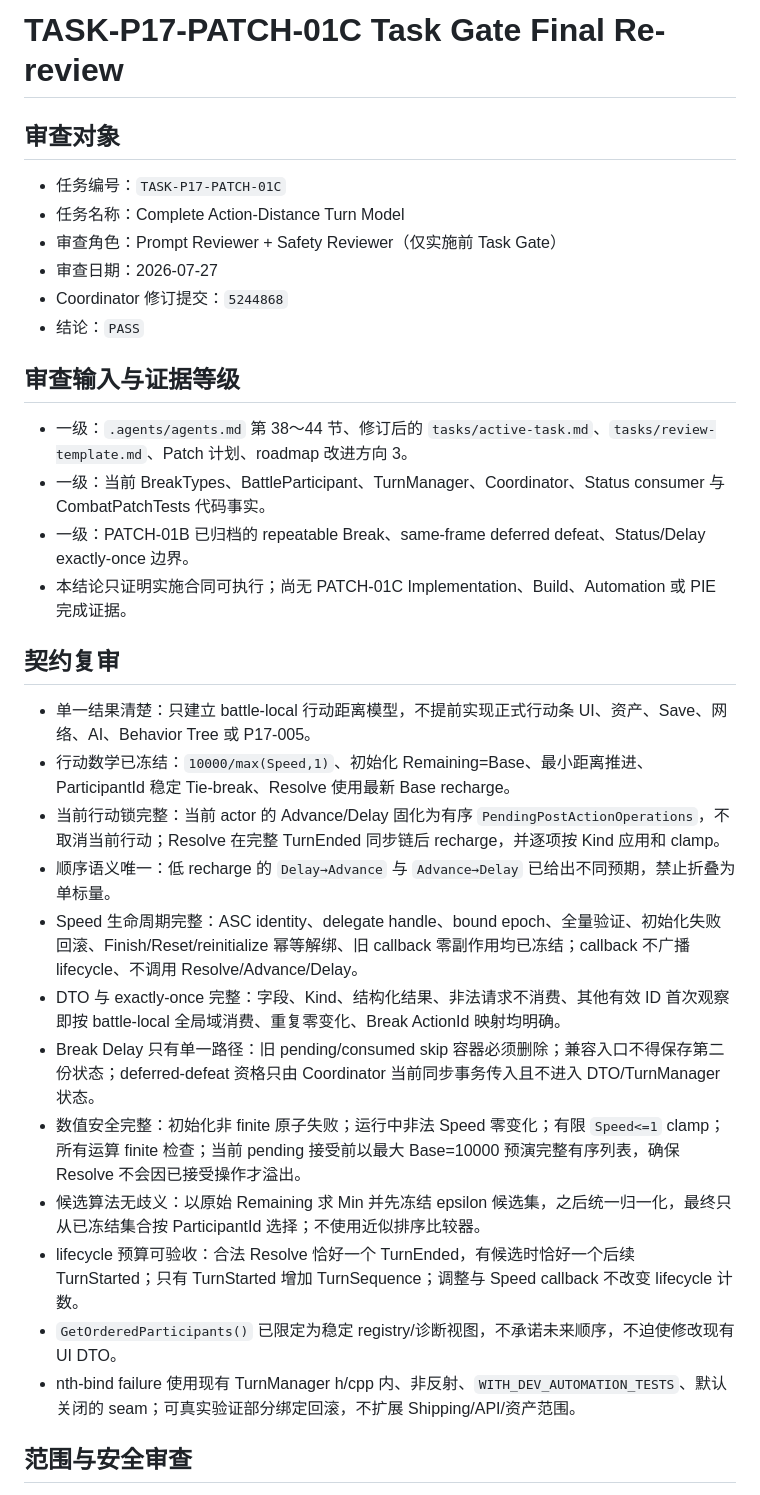
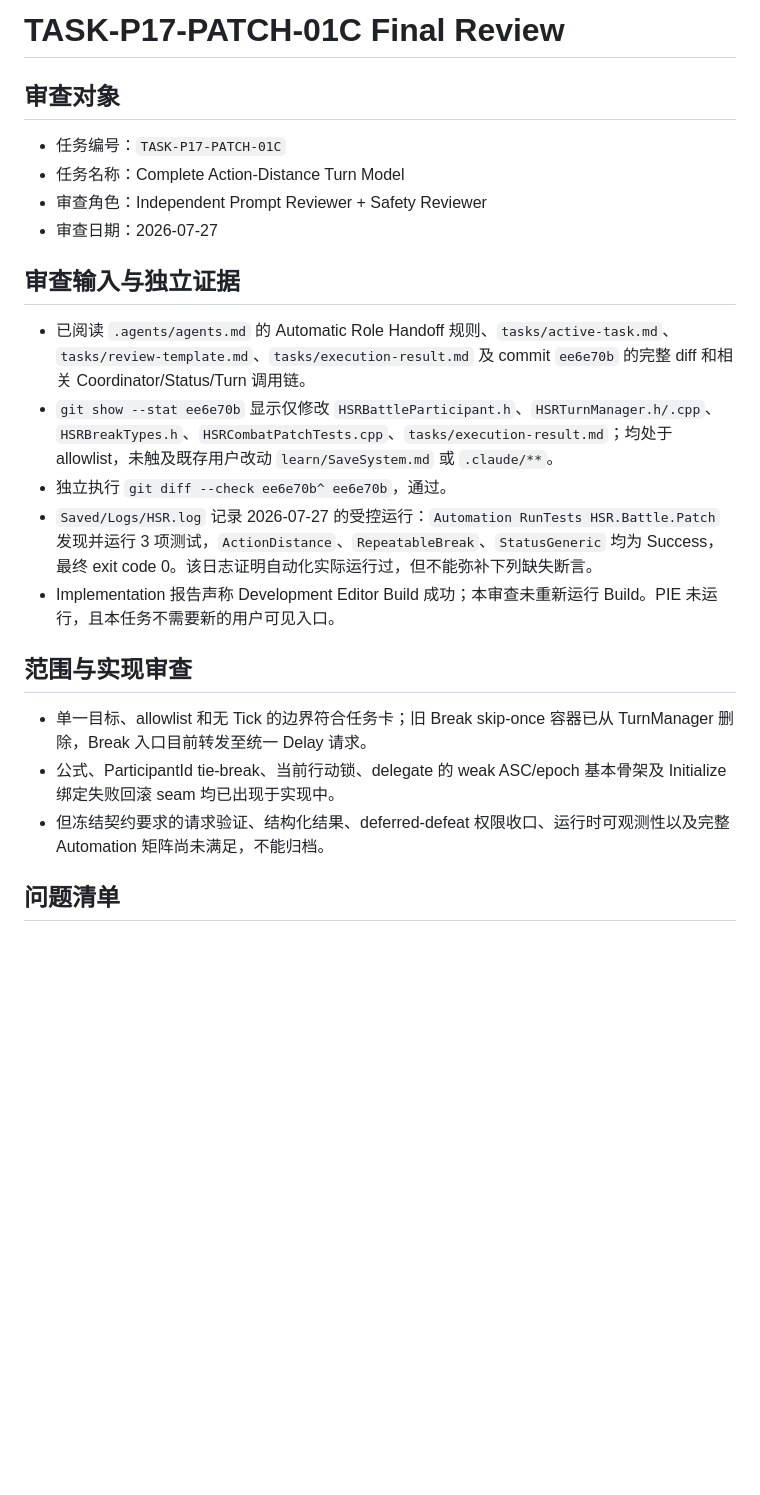
Before and after one commit to lai-sgjp/HSR, a Markdown page: tasks/final-review.md, the part around one of its changes. GitHub-like rendering; blank space fills up the shorter version.

Commit message:
独立审查模型+Prompt Safety Reviewer+TASK-P17-PATCH-01C/Phase 17+请求修订行动距离实现

```diff
--- a/tasks/final-review.md
+++ b/tasks/final-review.md
@@ -1,35 +1,25 @@
-# TASK-P17-PATCH-01C Task Gate Final Re-review
+# TASK-P17-PATCH-01C Final Review
 
 ## 审查对象
 
 - 任务编号：`TASK-P17-PATCH-01C`
 - 任务名称：Complete Action-Distance Turn Model
-- 审查角色：Prompt Reviewer + Safety Reviewer（仅实施前 Task Gate）
+- 审查角色：Independent Prompt Reviewer + Safety Reviewer
 - 审查日期：2026-07-27
-- Coordinator 修订提交：`5244868`
-- 结论：`PASS`
 
-## 审查输入与证据等级
+## 审查输入与独立证据
 
-- 一级：`.agents/agents.md` 第 38～44 节、修订后的 `tasks/active-task.md`、`tasks/review-template.md`、Patch 计划、roadmap 改进方向 3。
-- 一级：当前 BreakTypes、BattleParticipant、TurnManager、Coordinator、Status consumer 与 CombatPatchTests 代码事实。
-- 一级：PATCH-01B 已归档的 repeatable Break、same-frame deferred defeat、Status/Delay exactly-once 边界。
-- 本结论只证明实施合同可执行；尚无 PATCH-01C Implementation、Build、Automation 或 PIE 完成证据。
+- 已阅读 `.agents/agents.md` 的 Automatic Role Handoff 规则、`tasks/active-task.md`、`tasks/review-template.md`、`tasks/execution-result.md` 及 commit `ee6e70b` 的完整 diff 和相关 Coordinator/Status/Turn 调用链。
+- `git show --stat ee6e70b` 显示仅修改 `HSRBattleParticipant.h`、`HSRTurnManager.h/.cpp`、`HSRBreakTypes.h`、`HSRCombatPatchTests.cpp`、`tasks/execution-result.md`；均处于 allowlist，未触及既存用户改动 `learn/SaveSystem.md` 或 `.claude/**`。
+- 独立执行 `git diff --check ee6e70b^ ee6e70b`，通过。
+- `Saved/Logs/HSR.log` 记录 2026-07-27 的受控运行：`Automation RunTests HSR.Battle.Patch` 发现并运行 3 项测试，`ActionDistance`、`RepeatableBreak`、`StatusGeneric` 均为 Success，最终 exit code 0。该日志证明自动化实际运行过，但不能弥补下列缺失断言。
+- Implementation 报告声称 Development Editor Build 成功；本审查未重新运行 Build。PIE 未运行，且本任务不需要新的用户可见入口。
 
-## 契约复审
+## 范围与实现审查
 
-- 单一结果清楚：只建立 battle-local 行动距离模型，不提前实现正式行动条 UI、资产、Save、网络、AI、Behavior Tree 或 P17-005。
-- 行动数学已冻结：`10000/max(Speed,1)`、初始化 Remaining=Base、最小距离推进、ParticipantId 稳定 Tie-break、Resolve 使用最新 Base recharge。
-- 当前行动锁完整：当前 actor 的 Advance/Delay 固化为有序 `PendingPostActionOperations`，不取消当前行动；Resolve 在完整 TurnEnded 同步链后 recharge，并逐项按 Kind 应用和 clamp。
-- 顺序语义唯一：低 recharge 的 `Delay→Advance` 与 `Advance→Delay` 已给出不同预期，禁止折叠为单标量。
-- Speed 生命周期完整：ASC identity、delegate handle、bound epoch、全量验证、初始化失败回滚、Finish/Reset/reinitialize 幂等解绑、旧 callback 零副作用均已冻结；callback 不广播 lifecycle、不调用 Resolve/Advance/Delay。
-- DTO 与 exactly-once 完整：字段、Kind、结构化结果、非法请求不消费、其他有效 ID 首次观察即按 battle-local 全局域消费、重复零变化、Break ActionId 映射均明确。
-- Break Delay 只有单一路径：旧 pending/consumed skip 容器必须删除；兼容入口不得保存第二份状态；deferred-defeat 资格只由 Coordinator 当前同步事务传入且不进入 DTO/TurnManager 状态。
-- 数值安全完整：初始化非 finite 原子失败；运行中非法 Speed 零变化；有限 `Speed<=1` clamp；所有运算 finite 检查；当前 pending 接受前以最大 Base=10000 预演完整有序列表，确保 Resolve 不会因已接受操作才溢出。
-- 候选算法无歧义：以原始 Remaining 求 Min 并先冻结 epsilon 候选集，之后统一归一化，最终只从已冻结集合按 ParticipantId 选择；不使用近似排序比较器。
-- lifecycle 预算可验收：合法 Resolve 恰好一个 TurnEnded，有候选时恰好一个后续 TurnStarted；只有 TurnStarted 增加 TurnSequence；调整与 Speed callback 不改变 lifecycle 计数。
-- `GetOrderedParticipants()` 已限定为稳定 registry/诊断视图，不承诺未来顺序，不迫使修改现有 UI DTO。
-- nth-bind failure 使用现有 TurnManager h/cpp 内、非反射、`WITH_DEV_AUTOMATION_TESTS`、默认关闭的 seam；可真实验证部分绑定回滚，不扩展 Shipping/API/资产范围。
+- 单一目标、allowlist 和无 Tick 的边界符合任务卡；旧 Break skip-once 容器已从 TurnManager 删除，Break 入口目前转发至统一 Delay 请求。
+- 公式、ParticipantId tie-break、当前行动锁、delegate 的 weak ASC/epoch 基本骨架及 Initialize 绑定失败回滚 seam 均已出现于实现中。
+- 但冻结契约要求的请求验证、结构化结果、deferred-defeat 权限收口、运行时可观测性以及完整 Automation 矩阵尚未满足，不能归档。
 
-## 范围与安全审查
+## 问题清单
 
```
Also changed, not shown: other parts of tasks/final-review.md (+16 -11 lines).
